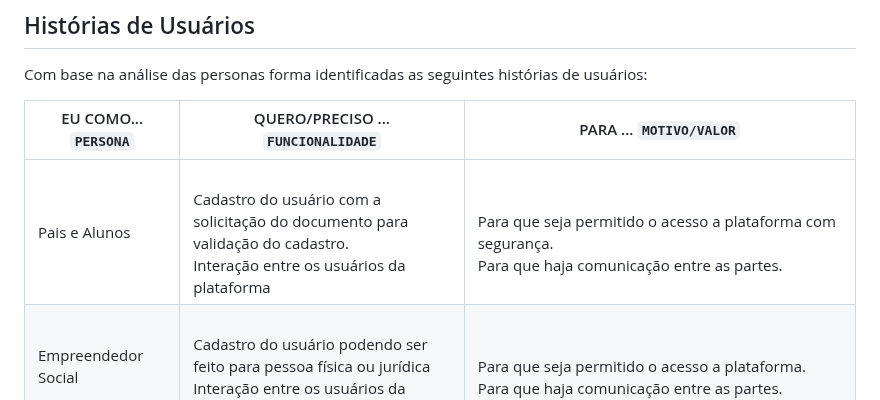
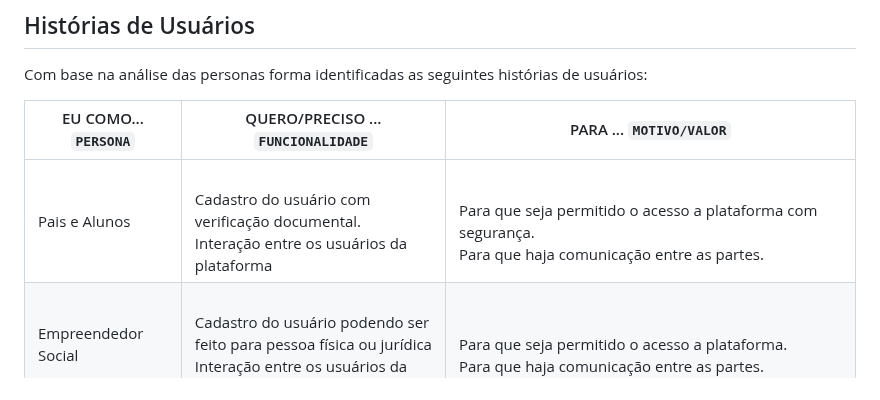
Before and after one commit to ICEI-PUC-Minas-PMV-ADS/PMV-ADS-2024-1-E2-IntApp-Proj-T3-Grupo2, a Markdown page: docs/02-Especificação do Projeto.md, the part around the change. Drawn GitHub-style.

```diff
--- a/docs/02-Especificação do Projeto.md
+++ b/docs/02-Especificação do Projeto.md
@@ -28,7 +28,7 @@ Com base na análise das personas forma identificadas as seguintes histórias de
 
 |EU COMO... `PERSONA`| QUERO/PRECISO ... `FUNCIONALIDADE` |PARA ... `MOTIVO/VALOR`                 |
 |--------------------|------------------------------------|----------------------------------------|
-| Pais e Alunos      |  <br />Cadastro do usuário com a solicitação do documento para validação do cadastro.<br /> Interação entre os usuários da plataforma |<br />Para que seja permitido o acesso a plataforma com segurança.<br /> Para que haja comunicação entre as partes.|
+| Pais e Alunos      |  <br />Cadastro do usuário com verificação documental.<br /> Interação entre os usuários da plataforma |<br />Para que seja permitido o acesso a plataforma com segurança.<br /> Para que haja comunicação entre as partes.|
 |Empreendedor Social | <br /> Cadastro do usuário podendo ser feito para pessoa física ou jurídica <br /> Interação entre os usuários da plataforma |<br /> Para que seja permitido o acesso a plataforma. <br /> Para que haja comunicação entre as partes.  |
 |Professores da instituição|<br /> Cadastro do usuário com o numero da matricula do professor.<br /> Gerenciar dados do aluno <br /> Interação entre os usuários da plataforma   | <br /> Para que seja permitido o acesso a plataforma.<br /> Para que haja comunicação entre as partes. Para que seja monitorado a frequência do aluno nas aulas, tanto como notas e participação. <br /> Para que haja comunicação entre as partes. |
 > **Links Úteis**:
```
